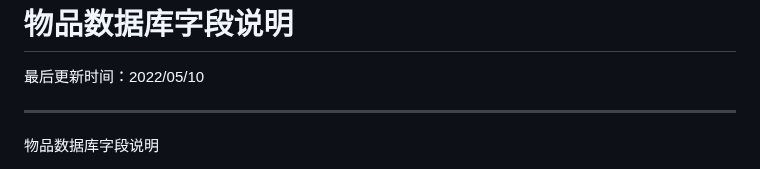
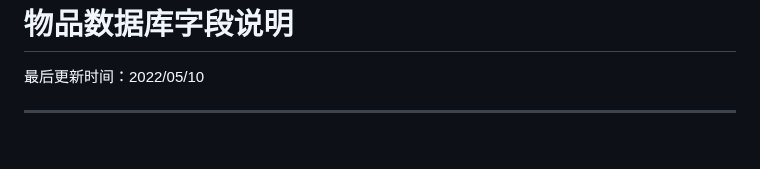
Before and after one commit to diwangkeji/chdld, a Markdown page: 01/00/items.md, the part around one of its changes. GitHub-like rendering; blank space fills up the shorter version.

Commit message:
up：items

```diff
--- a/01/00/items.md
+++ b/01/00/items.md
@@ -43,5 +43,4 @@ body {
 <body>
 最后更新时间：2022/05/10<br />
 <hr />
-<p class="biaoti">物品数据库字段说明</p>
 
```
Also changed, not shown: other parts of 01/00/items.md (+2 -2 lines).
